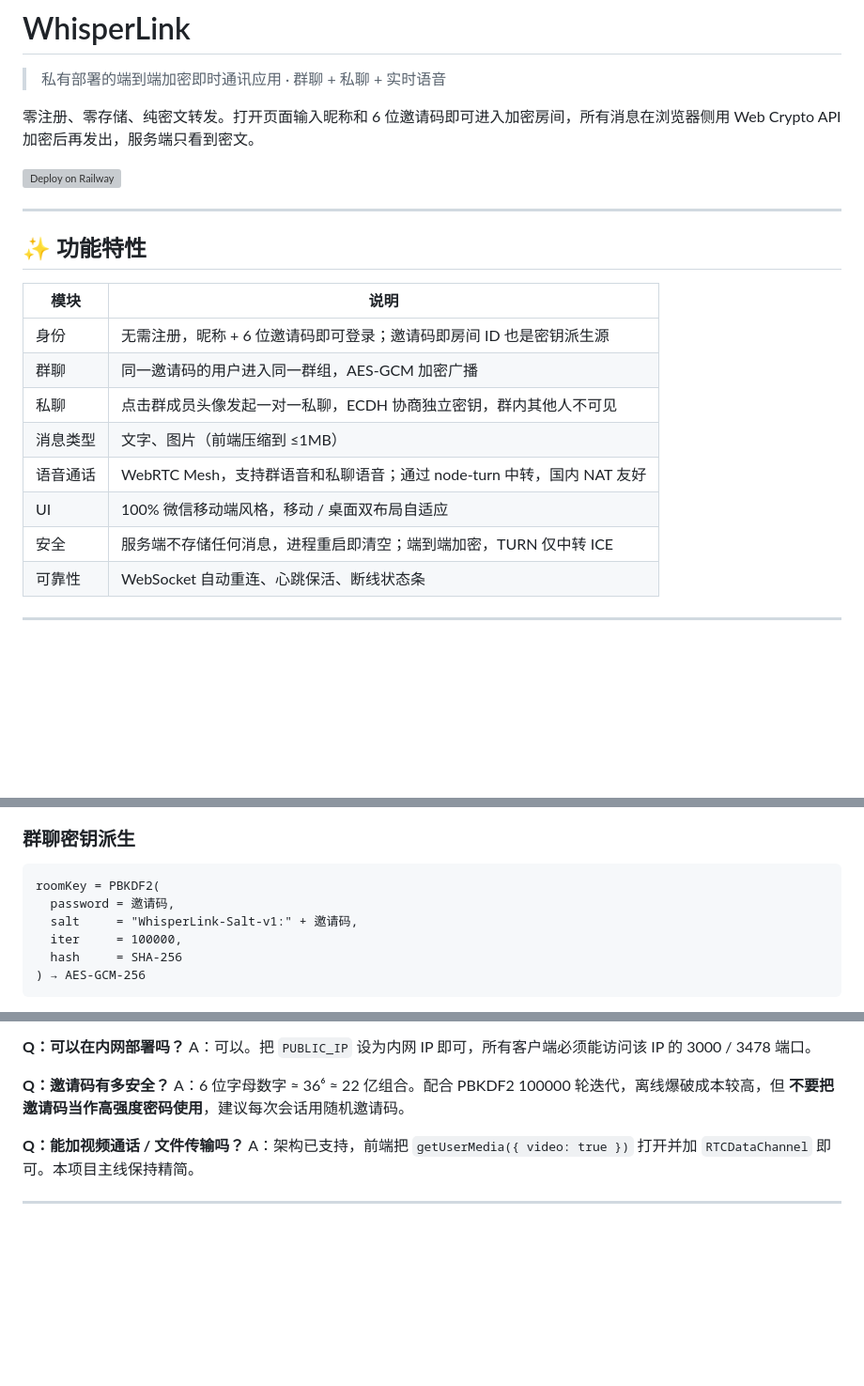
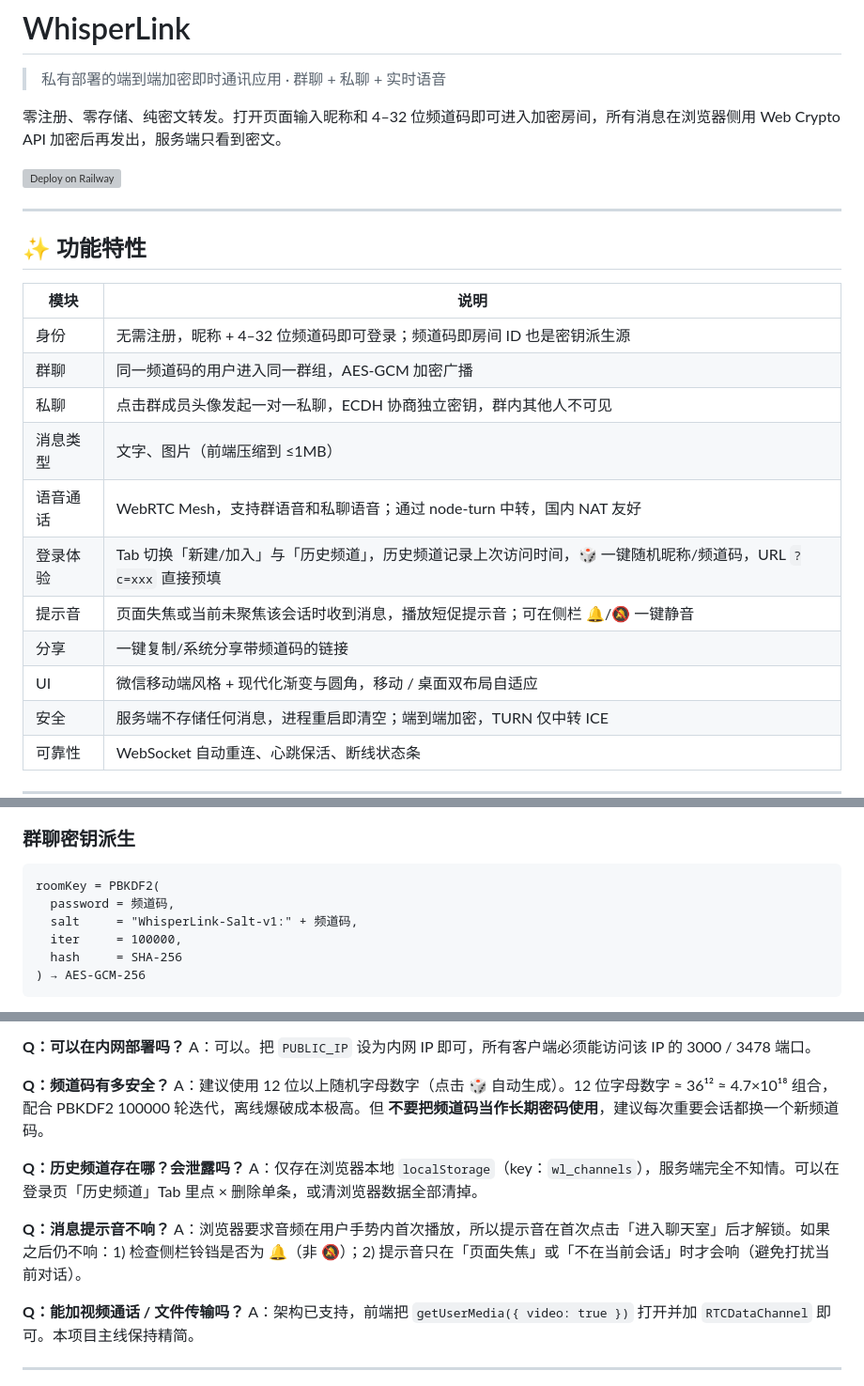
Before and after one commit to trustdev-org/WhisperLink, a Markdown page: README.md, 3 parts joined by grey strips. Shown at 94% size. GitHub-like rendering; blank space fills up the shorter version; grey boxes are pictures that could not be loaded.

Commit message:
docs: 更新 README 反映登录页/提示音/4-32 位频道码等新特性

````diff
--- a/README.md
+++ b/README.md
@@ -2,7 +2,7 @@
 
 > 私有部署的端到端加密即时通讯应用 · 群聊 + 私聊 + 实时语音
 
-零注册、零存储、纯密文转发。打开页面输入昵称和 6 位邀请码即可进入加密房间，所有消息在浏览器侧用 Web Crypto API 加密后再发出，服务端只看到密文。
+零注册、零存储、纯密文转发。打开页面输入昵称和 4–32 位频道码即可进入加密房间，所有消息在浏览器侧用 Web Crypto API 加密后再发出，服务端只看到密文。
 
 [![Deploy on Railway](https://railway.app/button.svg)](https://railway.app/new/template?template=https://github.com/trustdev-org/WhisperLink)
 
@@ -12,12 +12,15 @@
 
 | 模块 | 说明 |
 | --- | --- |
-| 身份 | 无需注册，昵称 + 6 位邀请码即可登录；邀请码即房间 ID 也是密钥派生源 |
-| 群聊 | 同一邀请码的用户进入同一群组，AES-GCM 加密广播 |
+| 身份 | 无需注册，昵称 + 4–32 位频道码即可登录；频道码即房间 ID 也是密钥派生源 |
+| 群聊 | 同一频道码的用户进入同一群组，AES-GCM 加密广播 |
 | 私聊 | 点击群成员头像发起一对一私聊，ECDH 协商独立密钥，群内其他人不可见 |
 | 消息类型 | 文字、图片（前端压缩到 ≤1MB） |
 | 语音通话 | WebRTC Mesh，支持群语音和私聊语音；通过 node-turn 中转，国内 NAT 友好 |
-| UI | 100% 微信移动端风格，移动 / 桌面双布局自适应 |
+| 登录体验 | Tab 切换「新建/加入」与「历史频道」，历史频道记录上次访问时间，🎲 一键随机昵称/频道码，URL `?c=xxx` 直接预填 |
+| 提示音 | 页面失焦或当前未聚焦该会话时收到消息，播放短促提示音；可在侧栏 🔔/🔕 一键静音 |
+| 分享 | 一键复制/系统分享带频道码的链接 |
+| UI | 微信移动端风格 + 现代化渐变与圆角，移动 / 桌面双布局自适应 |
 | 安全 | 服务端不存储任何消息，进程重启即清空；端到端加密，TURN 仅中转 ICE |
 | 可靠性 | WebSocket 自动重连、心跳保活、断线状态条 |
 
@@ -126,8 +131,8 @@ node index.js
 
 ```
 roomKey = PBKDF2(
-  password = 邀请码,
-  salt     = "WhisperLink-Salt-v1:" + 邀请码,
+  password = 频道码,
+  salt     = "WhisperLink-Salt-v1:" + 频道码,
   iter     = 100000,
   hash     = SHA-256
 ) → AES-GCM-256
@@ -245,8 +251,14 @@ A：90% 是 TURN 配置问题。
 **Q：可以在内网部署吗？**
 A：可以。把 `PUBLIC_IP` 设为内网 IP 即可，所有客户端必须能访问该 IP 的 3000 / 3478 端口。
 
-**Q：邀请码有多安全？**
-A：6 位字母数字 ≈ 36⁶ ≈ 22 亿组合。配合 PBKDF2 100000 轮迭代，离线爆破成本较高，但 **不要把邀请码当作高强度密码使用**，建议每次会话用随机邀请码。
+**Q：频道码有多安全？**
+A：建议使用 12 位以上随机字母数字（点击 🎲 自动生成）。12 位字母数字 ≈ 36¹² ≈ 4.7×10¹⁸ 组合，配合 PBKDF2 100000 轮迭代，离线爆破成本极高。但 **不要把频道码当作长期密码使用**，建议每次重要会话都换一个新频道码。
+
+**Q：历史频道存在哪？会泄露吗？**
+A：仅存在浏览器本地 `localStorage`（key：`wl_channels`），服务端完全不知情。可以在登录页「历史频道」Tab 里点 × 删除单条，或清浏览器数据全部清掉。
+
+**Q：消息提示音不响？**
+A：浏览器要求音频在用户手势内首次播放，所以提示音在首次点击「进入聊天室」后才解锁。如果之后仍不响：1) 检查侧栏铃铛是否为 🔔（非 🔕）；2) 提示音只在「页面失焦」或「不在当前会话」时才会响（避免打扰当前对话）。
 
 **Q：能加视频通话 / 文件传输吗？**
 A：架构已支持，前端把 `getUserMedia({ video: true })` 打开并加 `RTCDataChannel` 即可。本项目主线保持精简。
````
Also changed, not shown: other parts of README.md (+5 -2 lines).
